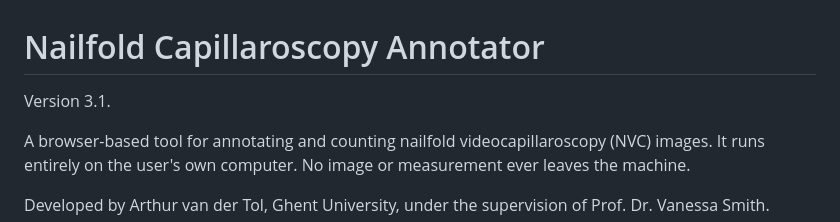
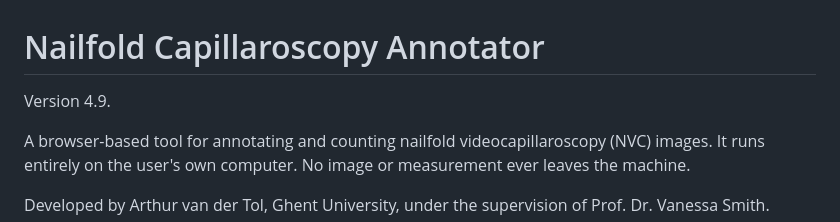
Before and after one commit to ArthurvdT/capillaroscopy, a Markdown page: README.md, the part around the change. GitHub-like rendering.

```diff
--- a/README.md
+++ b/README.md
@@ -1,6 +1,6 @@
 # Nailfold Capillaroscopy Annotator
 
-Version 3.1.
+Version 4.9.
 
 
 A browser-based tool for annotating and counting nailfold videocapillaroscopy (NVC) images.
```
